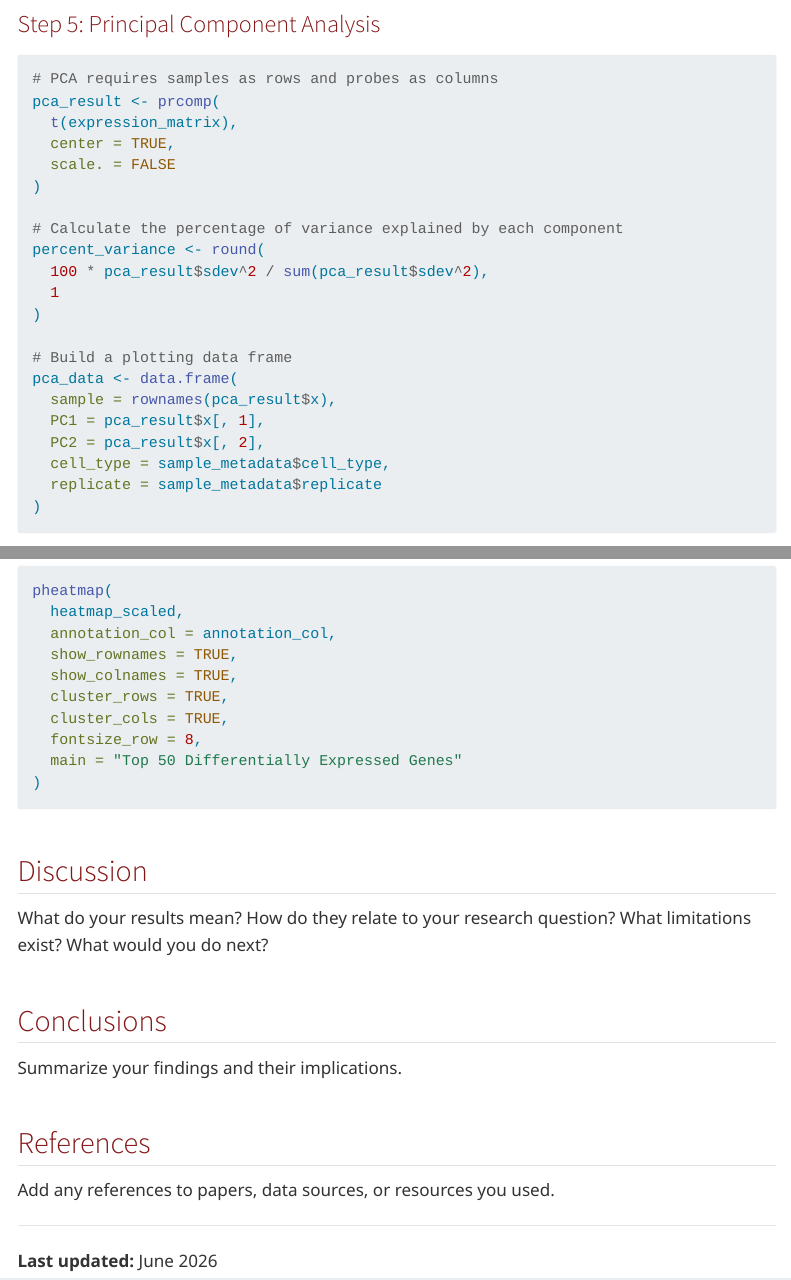
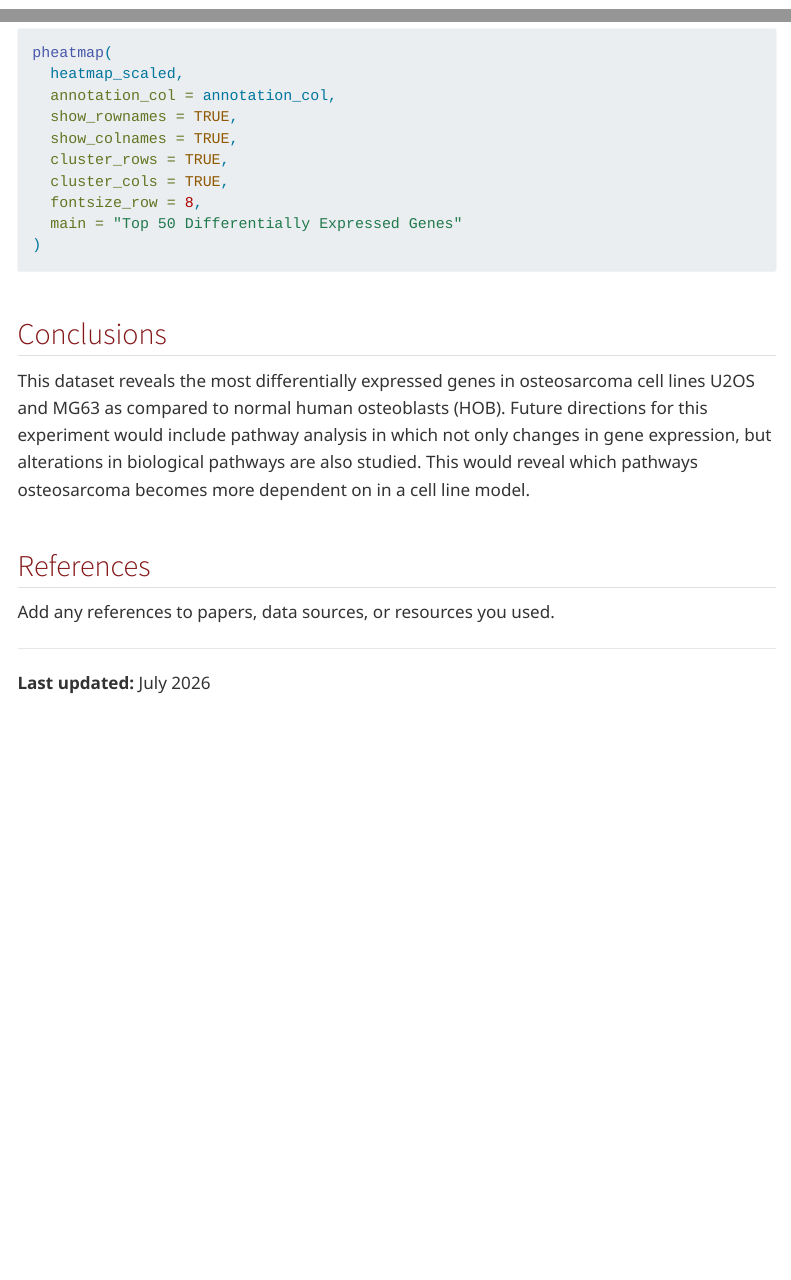
Before and after one commit to ramireznataliaok/NataliaRamirez.github.io, a Quarto document (projects/final-report.qmd): the page in a window 1100 px wide, from 3500 px down, and a second part further down, joined at a grey line. Rendered offline with R 4.5, knitr and Pandoc in place of Quarto, with nearby package versions; menus at the side of the page are left out.

Commit message:
update pt 6

````diff
--- a/projects/final-report.qmd
+++ b/projects/final-report.qmd
@@ -119,35 +119,6 @@
 
 ### Step 5: Principal Component Analysis
 
-
-```{r}
-#| message: false
-#| warning: false
-#| eval: false
-#| label: pca-analysis
-
-# PCA requires samples as rows and probes as columns
-pca_result <- prcomp(
-  t(expression_matrix),
-  center = TRUE,
-  scale. = FALSE
-)
-
-# Calculate the percentage of variance explained by each component
-percent_variance <- round(
-  100 * pca_result$sdev^2 / sum(pca_result$sdev^2),
-  1
-)
-
-# Build a plotting data frame
-pca_data <- data.frame(
-  sample = rownames(pca_result$x),
-  PC1 = pca_result$x[, 1],
-  PC2 = pca_result$x[, 2],
-  cell_type = sample_metadata$cell_type,
-  replicate = sample_metadata$replicate
-)
-```
 
 ```{r}
 #| message: false
@@ -551,14 +522,9 @@
 ```
 
 
-
-## Discussion
-
-What do your results mean? How do they relate to your research question? What limitations exist? What would you do next?
-
 ## Conclusions
 
-Summarize your findings and their implications.
+This dataset reveals the most differentially expressed genes in osteosarcoma cell lines U2OS and MG63 as compared to normal human osteoblasts (HOB). Future directions for this experiment would include pathway analysis in which not only changes in gene expression, but alterations in biological pathways are also studied. This would reveal which pathways osteosarcoma becomes more dependent on in a cell line model.
 
 ## References
 
@@ -566,4 +532,4 @@
 
 ---
 
-**Last updated:** June 2026
+**Last updated:** July 2026
````
Also changed, not shown: docs/search.json, 1 other file.
